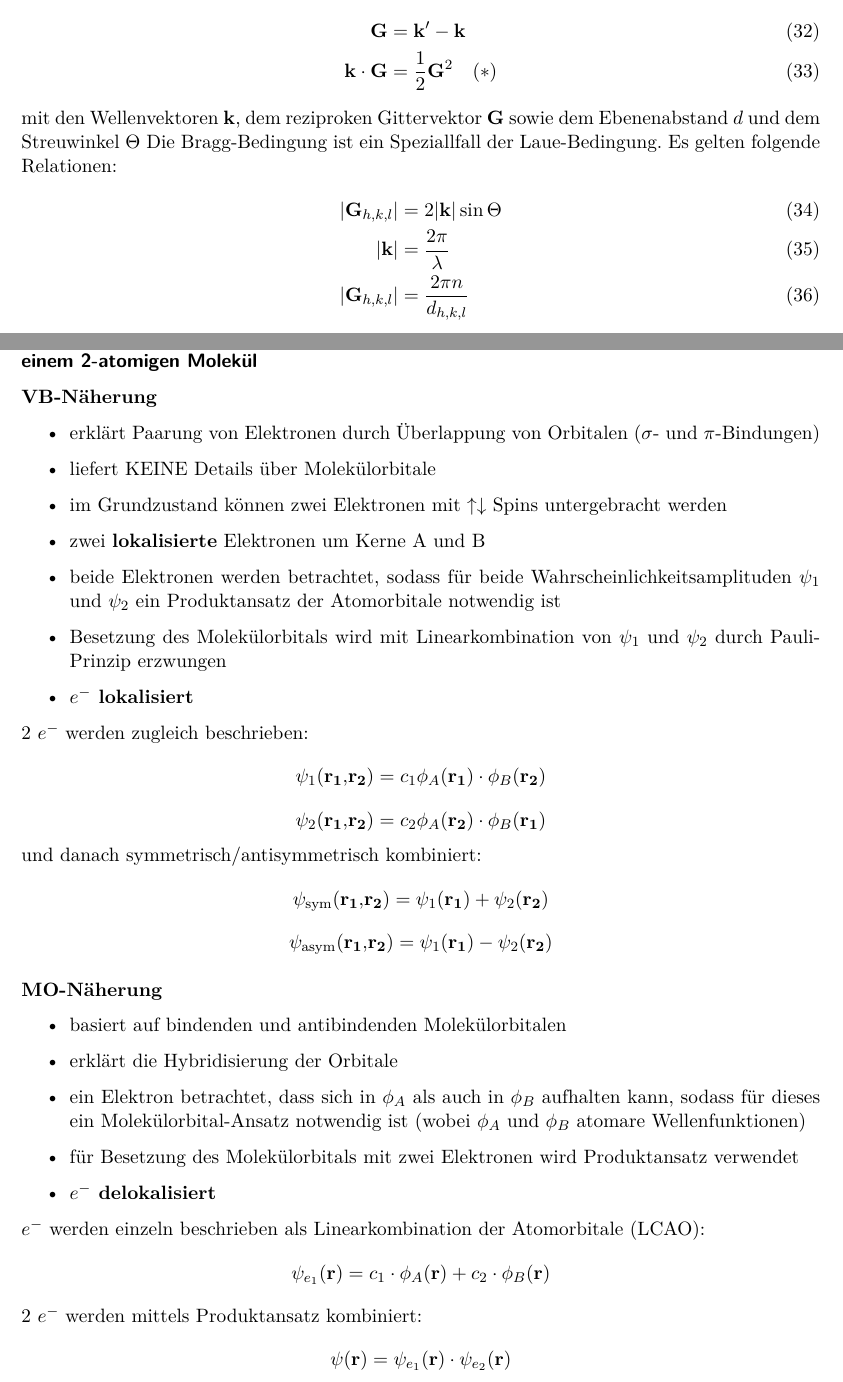
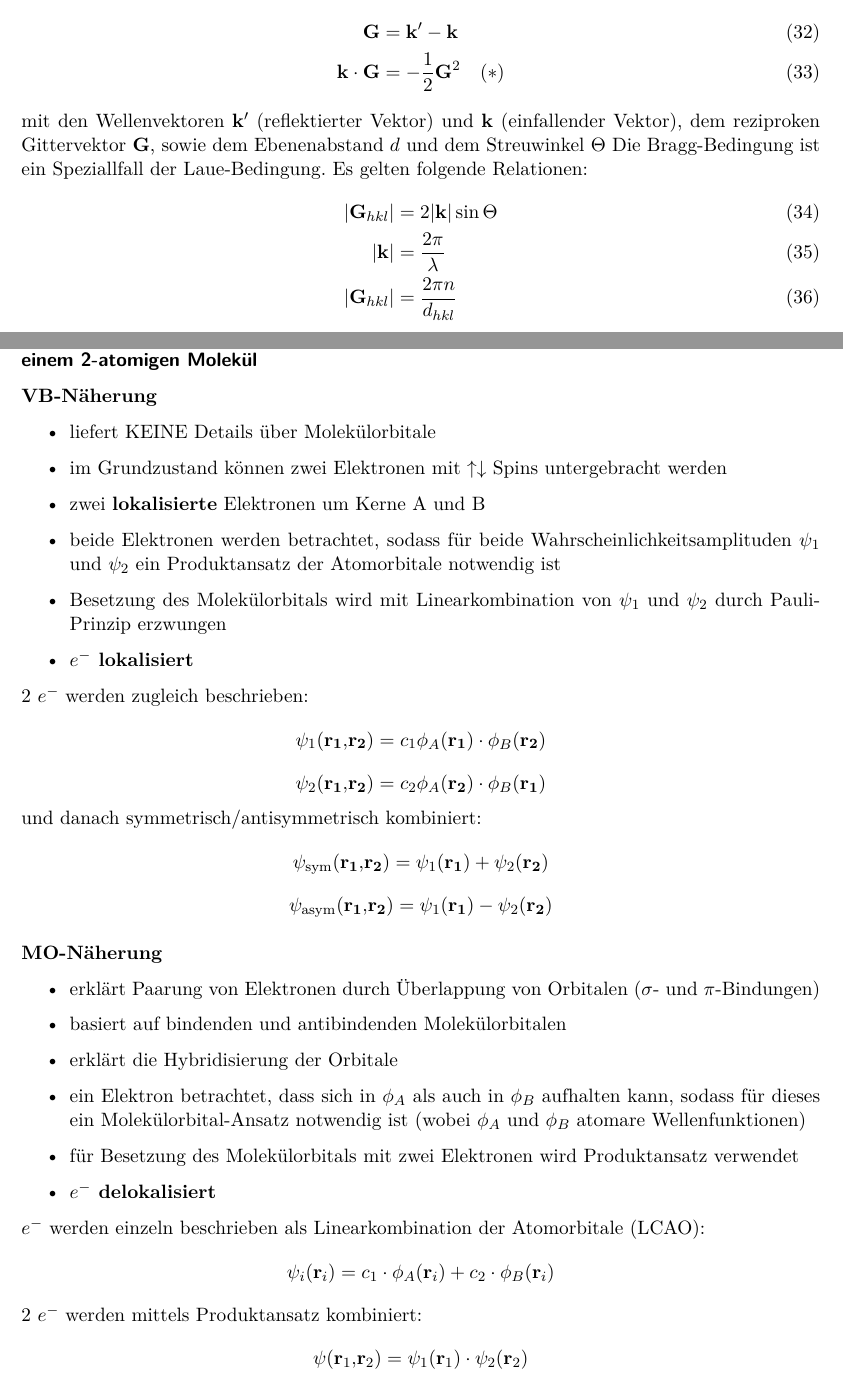
Before and after one commit to Bierbunker/MoF-Ausarbeitung, a LaTeX document (ausarbeitung.tex, which reads exams/09-05-2012_Q_21-30.tex, exams/16-03-2012_Q_41-50.tex): two parts of pages 19 and 32 of 53, joined at a grey line, cut so that both start at the same text. Compiled offline with pdfLaTeX.

Commit message:
Minor correction

```diff
--- a/exams/09-05-2012_Q_21-30.tex
+++ b/exams/09-05-2012_Q_21-30.tex
@@ -157,10 +157,10 @@ Die Intensität der Schwingungsbänder wird von der Überlappung der beiden Vibr
 \textbf{Von Laue Bedingungen:}
 \begin{align}
 \vec{G} &= \vec{k'} - \vec{k} \\
-\vec{k} \cdot \vec{G} &= \frac{1}{2} \vec{G}^2 \quad (*)
+\vec{k} \cdot \vec{G} &= -\frac{1}{2} \vec{G}^2 \quad (*)
 \end{align}
-mit den Wellenvektoren $\vec{k}$, dem reziproken Gittervektor $\vec{G}$ sowie dem Ebenenabstand $d$ und dem Streuwinkel $\Theta$ Die Bragg-Bedingung ist ein Speziallfall der Laue-Bedingung. Es gelten folgende Relationen:
+mit den Wellenvektoren $\vec{k}'$ (reflektierter Vektor) und $\vec{k}$ (einfallender Vektor), dem reziproken Gittervektor $\vec{G}$, sowie dem Ebenenabstand $d$ und dem Streuwinkel $\Theta$ Die Bragg-Bedingung ist ein Speziallfall der Laue-Bedingung. Es gelten folgende Relationen:
 \begin{align}
-    |\vec{G}_{h,k,l}| &= 2 |\vec{k}| \sin{\Theta} \\
+    |\vec{G}_{hkl}| &= 2 |\vec{k}| \sin{\Theta} \\
     |\vec{k}| &= \frac{2 \pi}{\lambda} \\
-    |\vec{G}_{h,k,l}| &= \frac{2 \pi n}{ d_{h,k,l}}
+    |\vec{G}_{hkl}| &= \frac{2 \pi n}{d_{hkl}}
--- a/exams/16-03-2012_Q_41-50.tex
+++ b/exams/16-03-2012_Q_41-50.tex
@@ -5,7 +5,6 @@
 
 \textbf{VB-Näherung}
 \begin{itemize}
-    \item erklärt Paarung von Elektronen durch Überlappung von Orbitalen ($\sigma$- und $\pi$-Bindungen)
     \item liefert KEINE Details über Molekülorbitale
     \item im Grundzustand können zwei Elektronen mit $\uparrow \downarrow$ Spins untergebracht werden
     \item zwei \textbf{lokalisierte} Elektronen um Kerne A und B
@@ -23,6 +22,7 @@ und danach symmetrisch/antisymmetrisch kombiniert:
 \noindent
 \textbf{MO-Näherung}
 \begin{itemize}
+    \item erklärt Paarung von Elektronen durch Überlappung von Orbitalen ($\sigma$- und $\pi$-Bindungen)
     \item basiert auf bindenden und antibindenden Molekülorbitalen
     \item erklärt die Hybridisierung der Orbitale
     \item ein Elektron betrachtet, dass sich in $\phi_A$ als auch in $\phi_B$ aufhalten kann, sodass für dieses ein Molekülorbital-Ansatz notwendig ist (wobei $\phi_A$ und $\phi_B$ atomare Wellenfunktionen)
@@ -30,9 +30,9 @@ und danach symmetrisch/antisymmetrisch kombiniert:
     \item \textbf{$e^-$ delokalisiert}
 \end{itemize}
 $e^-$ werden einzeln beschrieben als Linearkombination der Atomorbitale (LCAO):
-\[\psi_{e_1}(\vb{r}) = c_1 \cdot \phi_A(\vb{r}) +c_2 \cdot \phi_B(\vb{r})\]
+\[\psi_i(\vb{r}_i) = c_1 \cdot \phi_A(\vb{r}_i) + c_2 \cdot \phi_B(\vb{r}_i)\]
 2 $e^-$ werden mittels Produktansatz kombiniert:
-\[\psi(\vb{r}) = \psi_{e_1}(\vb{r}) \cdot \psi_{e_2}(\vb{r}) \]
+\[\psi(\vb{r}_1,\vb{r}_2) = \psi_1(\vb{r}_1) \cdot \psi_2(\vb{r}_2) \]
 
 \question{Skizzieren der bindenden und antibindenden Wellenfunktionen in einem homonuklearen 2-atomigen Molekül}
 \label{q:42}
```
Also changed, not shown: exams/05-01-2015_Q_1-10.tex (+1 -1 lines), exams/31-10-2013_Q_70-88.tex (+1 -1 lines), exams/09-05-2012_Q_21-30.tex (4 more changed lines).
